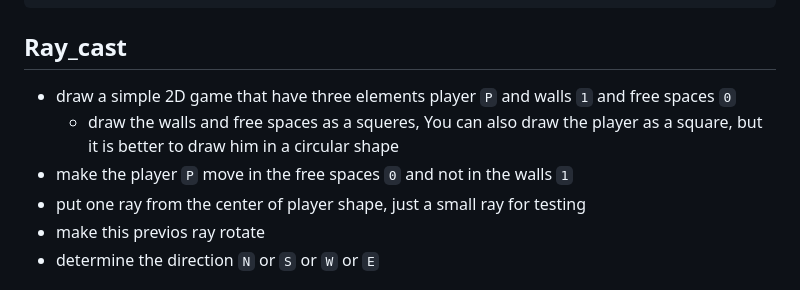
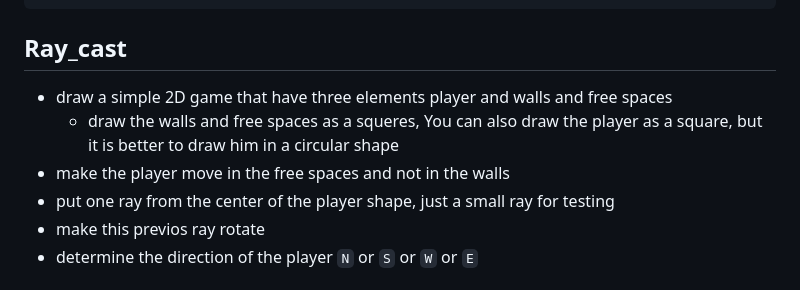
Before and after one commit to aelidrys/42-Project, a Markdown page: Cub3D/README.md, the part around the change. Rendered like a GitHub page.

```diff
--- a/Cub3D/README.md
+++ b/Cub3D/README.md
@@ -24,12 +24,12 @@
 	- parce map
 
 ## Ray_cast
-- draw a simple 2D game that have three elements player `P` and walls `1` and free spaces `0`
+- draw a simple 2D game that have three elements player and walls and free spaces
  	- draw the walls and free spaces as a squeres, You can also draw the player as a square, but it is better to draw him in a circular shape
-- make the player `P` move in the free spaces `0` and not in the walls `1`
-- put one ray from the center of player shape, just a small ray for testing
+- make the player move in the free spaces and not in the walls
+- put one ray from the center of the player shape, just a small ray for testing
 - make this previos ray rotate
-- determine the direction `N` or `S` or `W` or `E`
+- determine the direction of the player `N` or `S` or `W` or `E`
 
 <img src="img/map_to_2Dgame.png" width=500>
 
```
